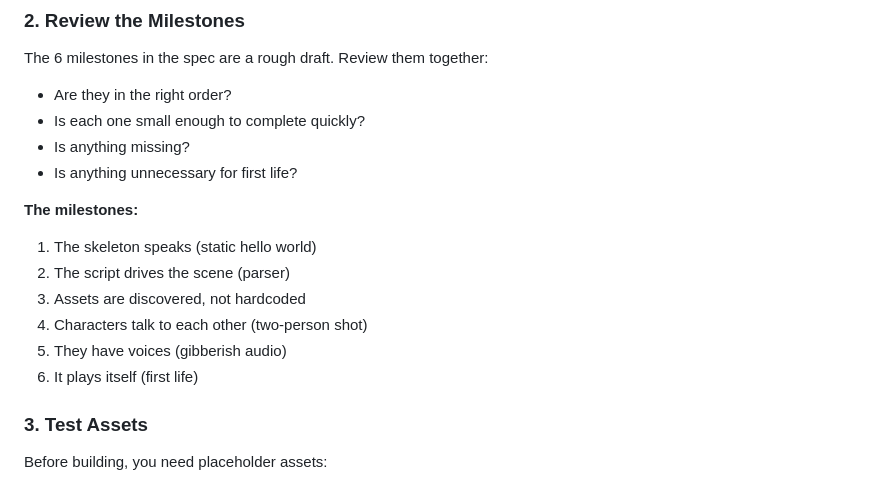
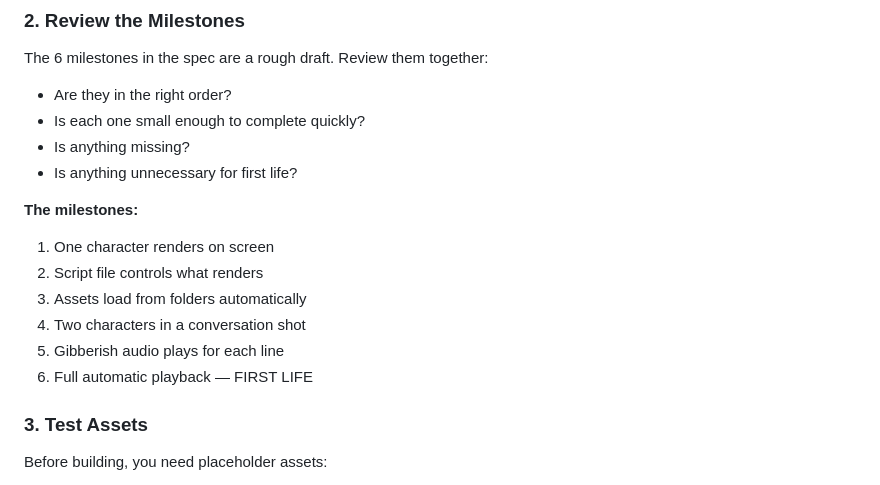
Before and after one commit to preetoshii/foreigners, a Markdown page: BEFORE_WE_BUILD.md, the part around the change. GitHub-like rendering.

```diff
--- a/BEFORE_WE_BUILD.md
+++ b/BEFORE_WE_BUILD.md
@@ -26,12 +26,12 @@ The 6 milestones in the spec are a rough draft. Review them together:
 - Is anything unnecessary for first life?
 
 **The milestones:**
-1. The skeleton speaks (static hello world)
-2. The script drives the scene (parser)
-3. Assets are discovered, not hardcoded
-4. Characters talk to each other (two-person shot)
-5. They have voices (gibberish audio)
-6. It plays itself (first life)
+1. One character renders on screen
+2. Script file controls what renders
+3. Assets load from folders automatically
+4. Two characters in a conversation shot
+5. Gibberish audio plays for each line
+6. Full automatic playback — FIRST LIFE
 
 ### 3. Test Assets
 Before building, you need placeholder assets:
```
Also changed, not shown: docs/LAUNCHPAD_SPEC.md (+36 -36 lines).
